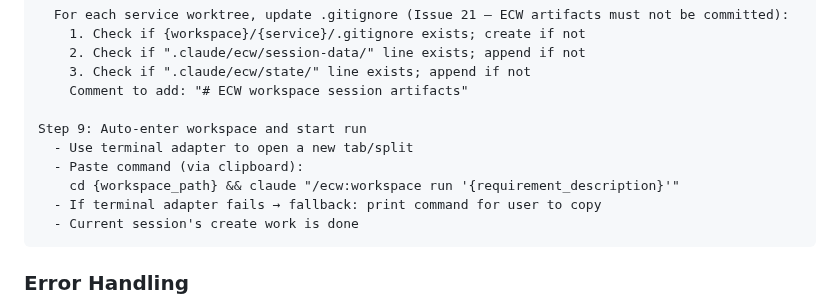
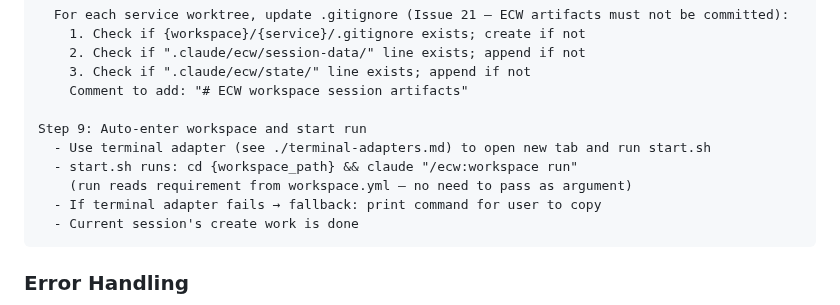
Before and after one commit to Aimeerrhythm/enterprise-change-workflow, a Markdown page: skills/workspace/lifecycle-commands.md, the part around the change. GitHub-like rendering.

Commit message:
step 3: fix lifecycle-commands Step 9 - remove requirement arg from start.sh
run command reads requirement from workspace.yml, no need to pass as arg.
Also avoids quoting issues with special characters in requirement text.

Co-Authored-By: Claude Sonnet 4.6 (1M context) <noreply@anthropic.com>

````diff
--- a/skills/workspace/lifecycle-commands.md
+++ b/skills/workspace/lifecycle-commands.md
@@ -65,9 +65,9 @@ Step 8: Generate configuration files
     Comment to add: "# ECW workspace session artifacts"
 
 Step 9: Auto-enter workspace and start run
-  - Use terminal adapter to open a new tab/split
-  - Paste command (via clipboard):
-    cd {workspace_path} && claude "/ecw:workspace run '{requirement_description}'"
+  - Use terminal adapter (see ./terminal-adapters.md) to open new tab and run start.sh
+  - start.sh runs: cd {workspace_path} && claude "/ecw:workspace run"
+    (run reads requirement from workspace.yml — no need to pass as argument)
   - If terminal adapter fails → fallback: print command for user to copy
   - Current session's create work is done
 ```
````
